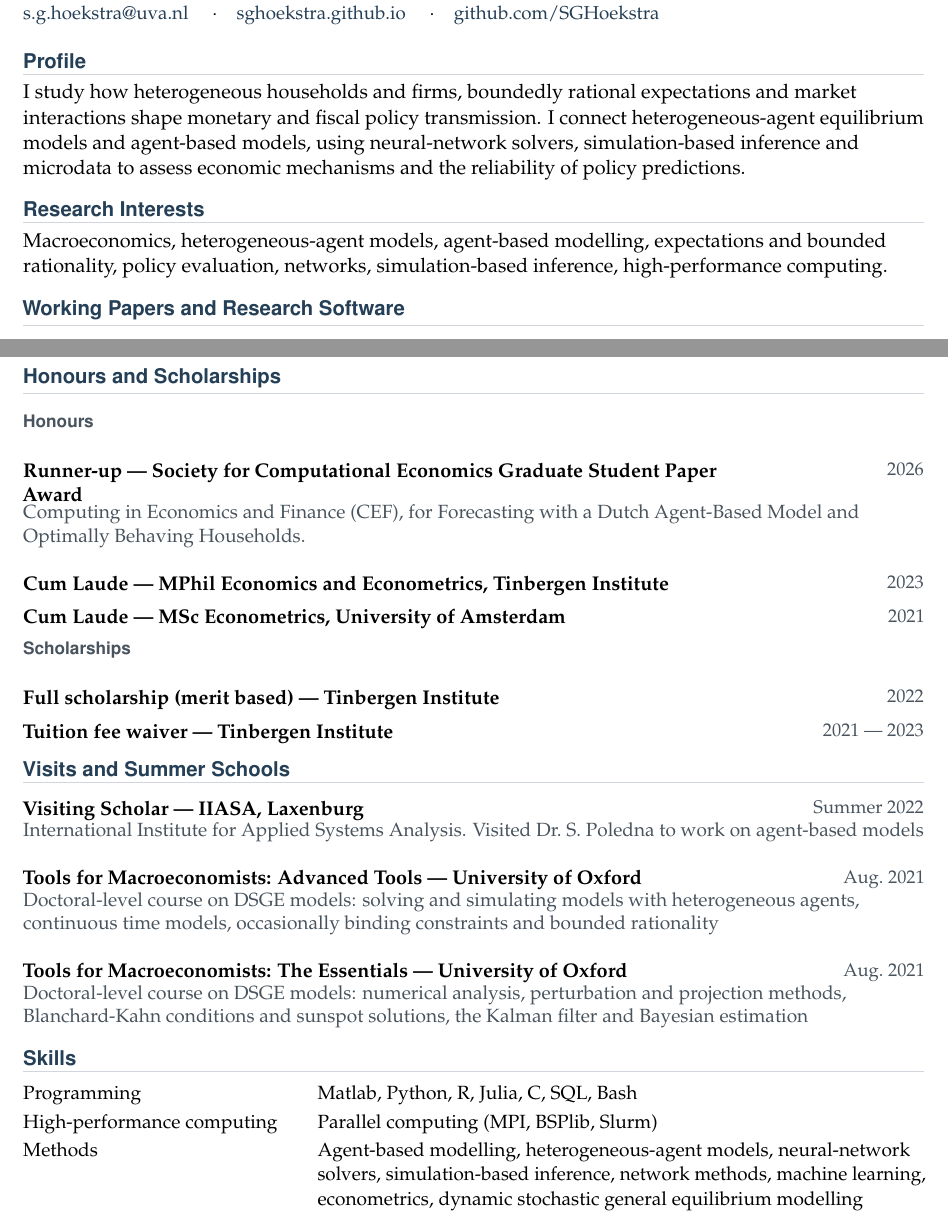
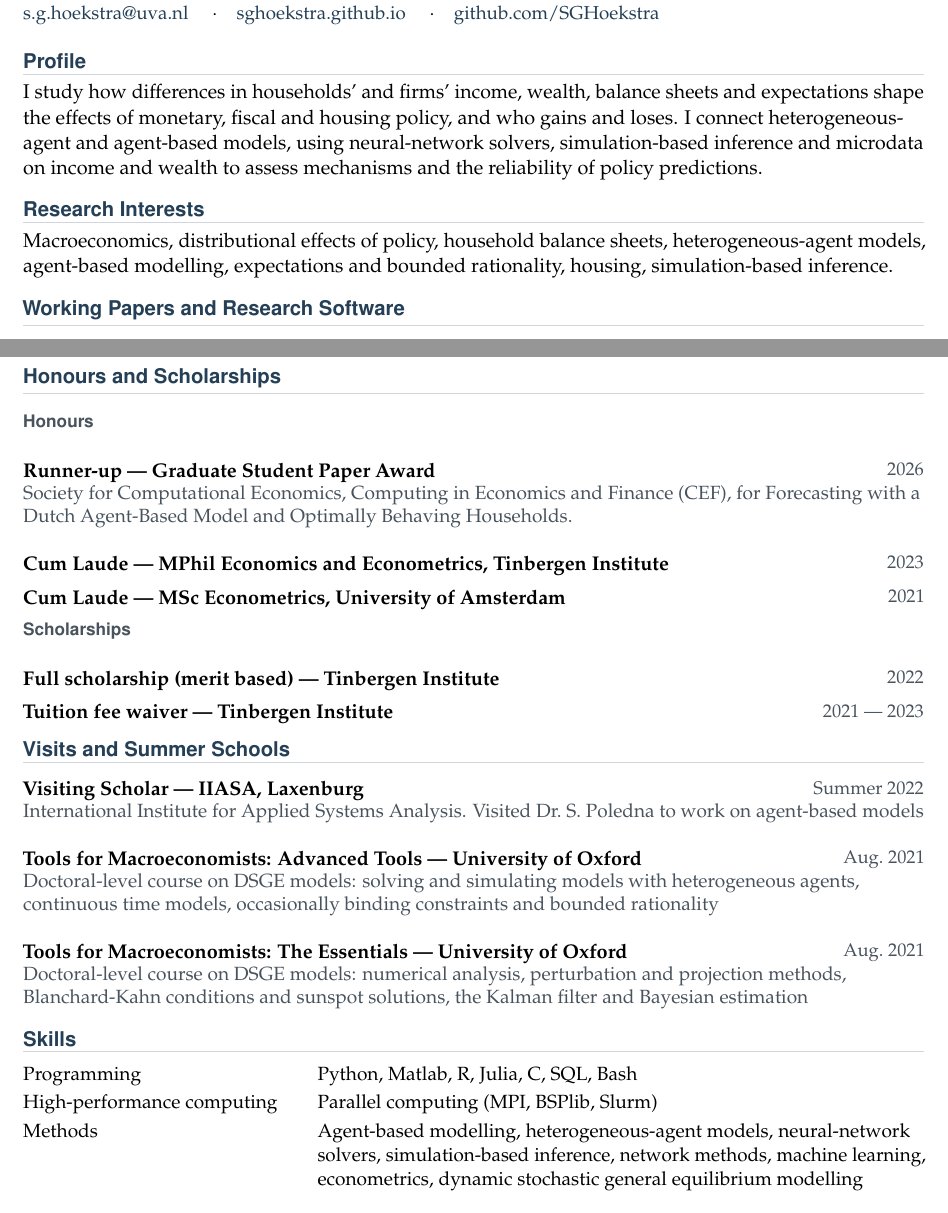
Before and after one commit to SGHoekstra/SGHoekstra.github.io, a LaTeX CV (cv/cv.tex): two parts of pages 1 and 3 of 3, joined at a grey line, cut so that both start at the same text. Compiled offline with pdfLaTeX.

Commit message:
CV: distribution-focused profile and interests; Python first; award line fits

```diff
--- a/cv/cv.tex
+++ b/cv/cv.tex
@@ -79,16 +79,16 @@ PhD Candidate in Economics, University of Amsterdam \& Tinbergen Institute\\
 
 \cvsection{Profile}
 \begingroup\fontsize{10.6}{13.4}\selectfont\raggedright
-I study how heterogeneous households and firms, boundedly rational expectations and market
-interactions shape monetary and fiscal policy transmission. I connect heterogeneous-agent
-equilibrium models and agent-based models, using neural-network solvers, simulation-based
-inference and microdata to assess economic mechanisms and the reliability of policy predictions.
+I study how differences in households' and firms' income, wealth, balance sheets and expectations
+shape the effects of monetary, fiscal and housing policy, and who gains and loses. I connect heterogeneous-
+agent and agent-based models, using neural-network solvers, simulation-based inference and microdata on
+income and wealth to assess mechanisms and the reliability of policy predictions.
 \par\endgroup
 
 \cvsection{Research Interests}
 \begingroup\fontsize{10.6}{13.4}\selectfont\raggedright
-Macroeconomics, heterogeneous-agent models, agent-based modelling, expectations and bounded
-rationality, policy evaluation, networks, simulation-based inference, high-performance computing.
+Macroeconomics, distributional effects of policy, household balance sheets, heterogeneous-agent
+models, agent-based modelling, expectations and bounded rationality, housing, simulation-based inference.
 \par\endgroup
 
 \cvsection{Working Papers and Research Software}
@@ -193,8 +193,8 @@ labour mobility, demography and firm dynamics; calibration and welfare compariso
 
 \cvsection{Honours and Scholarships}
 \subhead{Honours}
-\entry{Runner-up --- Society for Computational Economics Graduate Student Paper Award}{2026}
-\note{Computing in Economics and Finance (CEF), for Forecasting with a Dutch Agent-Based Model and Optimally Behaving Households.}
+\entry{Runner-up --- Graduate Student Paper Award}{2026}
+\note{Society for Computational Economics, Computing in Economics and Finance (CEF), for Forecasting with a Dutch Agent-Based Model and Optimally Behaving Households.}
 \entry{Cum Laude --- MPhil Economics and Econometrics, Tinbergen Institute}{2023}
 \entry{Cum Laude --- MSc Econometrics, University of Amsterdam}{2021}
 \subhead{Scholarships}
@@ -216,7 +216,7 @@ estimation}
 \begingroup\fontsize{10.2}{13}\selectfont
 \renewcommand{\arraystretch}{1.05}
 \begin{tabularx}{\linewidth}{@{}>{\raggedright\arraybackslash}p{5.1cm}>{\raggedright\arraybackslash}X@{}}
-Programming & Matlab, Python, R, Julia, C, SQL, Bash\\[0.15em]
+Programming & Python, Matlab, R, Julia, C, SQL, Bash\\[0.15em]
 High-performance computing & Parallel computing (MPI, BSPlib, Slurm)\\[0.15em]
 Methods & Agent-based modelling, heterogeneous-agent models, neural-network solvers,
 simulation-based inference, network methods, machine learning, econometrics,
```
Also changed, not shown: cv/Steven_Hoekstra_CV.pdf.
